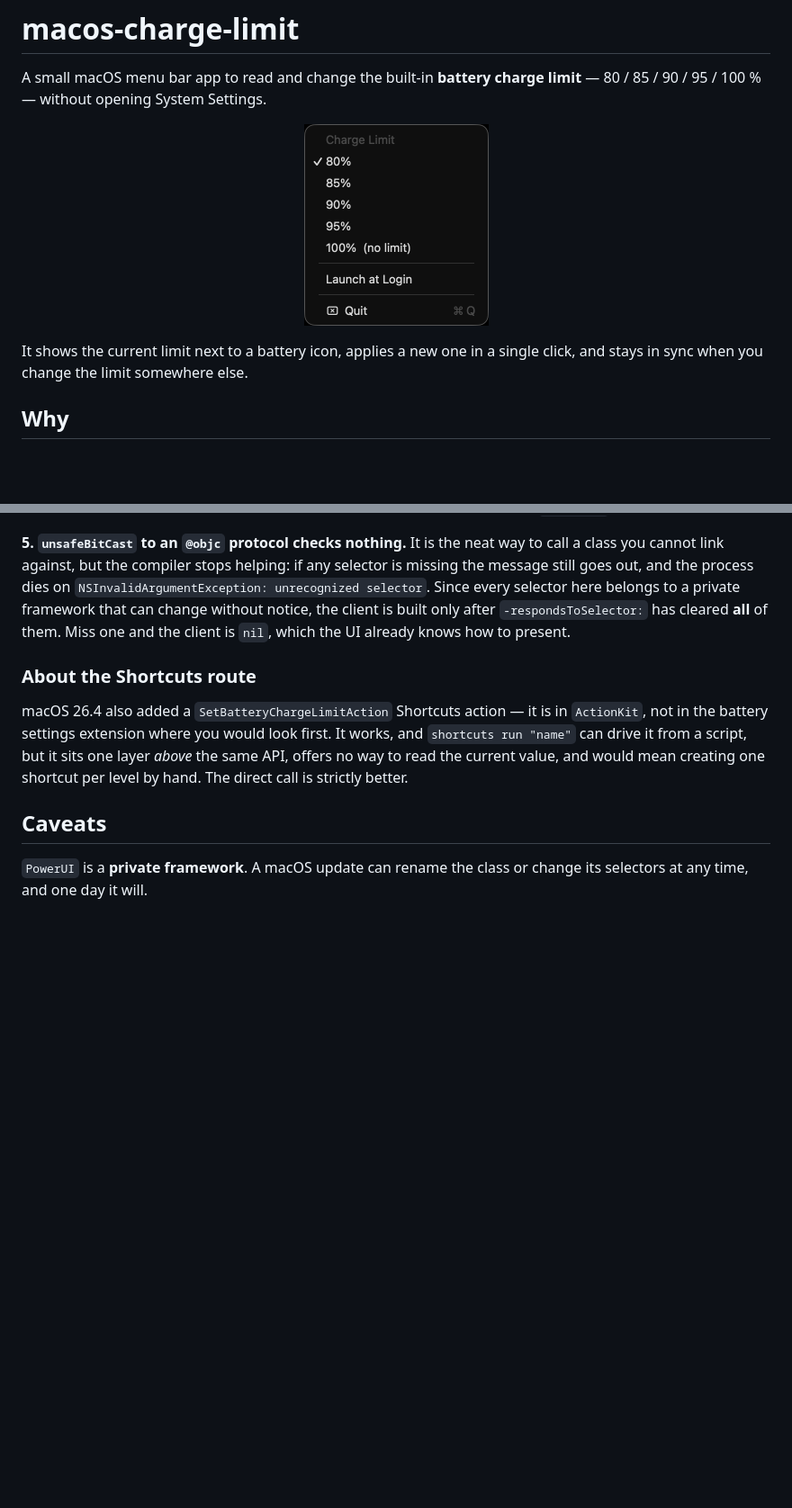
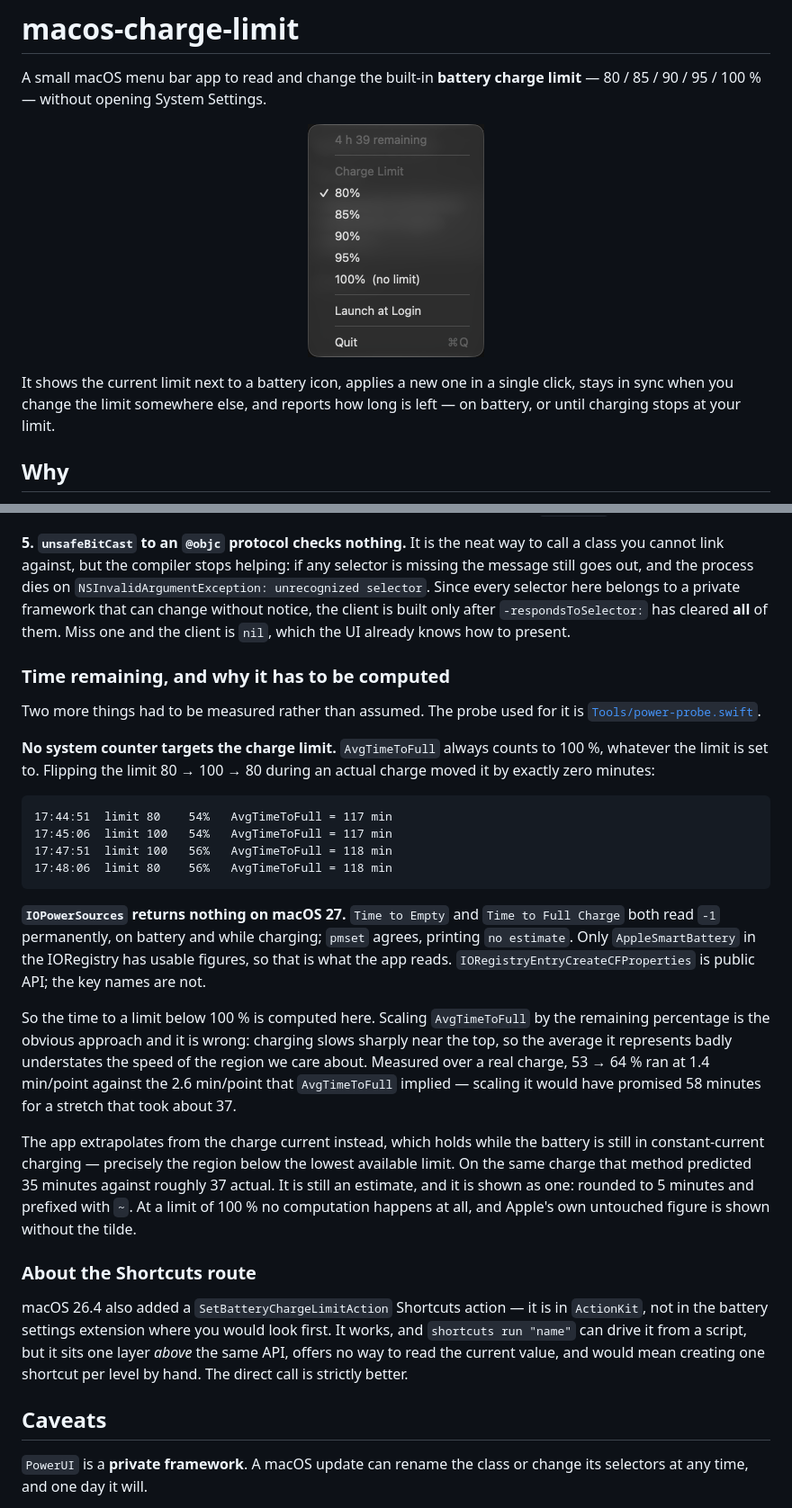
Before and after one commit to laatortuejaune/macos-charge-limit, a Markdown page: README.md, 2 parts joined by grey strips. Shown at 90% size. Rendered like a GitHub page; pictures changed too: docs/menu.png; blank space fills up the shorter version.

````diff
--- a/README.md
+++ b/README.md
@@ -4,11 +4,12 @@ A small macOS menu bar app to read and change the built-in **battery charge
 limit** — 80 / 85 / 90 / 95 / 100 % — without opening System Settings.
 
 <p align="center">
-  <img src="docs/menu.png" width="205" alt="The menu, showing the five levels with a checkmark on the active one">
+  <img src="docs/menu.png" width="196" alt="The menu, showing time remaining above the five charge levels with a checkmark on the active one">
 </p>
 
 It shows the current limit next to a battery icon, applies a new one in a single
-click, and stays in sync when you change the limit somewhere else.
+click, stays in sync when you change the limit somewhere else, and reports how
+long is left — on battery, or until charging stops at your limit.
 
 ## Why
 
@@ -139,6 +140,42 @@ belongs to a private framework that can change without notice, the client is
 built only after `-respondsToSelector:` has cleared **all** of them. Miss one and
 the client is `nil`, which the UI already knows how to present.
 
+### Time remaining, and why it has to be computed
+
+Two more things had to be measured rather than assumed. The probe used for it is
+[`Tools/power-probe.swift`](Tools/power-probe.swift).
+
+**No system counter targets the charge limit.** `AvgTimeToFull` always counts to
+100 %, whatever the limit is set to. Flipping the limit 80 → 100 → 80 during an
+actual charge moved it by exactly zero minutes:
+
+```
+17:44:51  limit 80    54%   AvgTimeToFull = 117 min
+17:45:06  limit 100   54%   AvgTimeToFull = 117 min
+17:47:51  limit 100   56%   AvgTimeToFull = 118 min
+17:48:06  limit 80    56%   AvgTimeToFull = 118 min
+```
+
+**`IOPowerSources` returns nothing on macOS 27.** `Time to Empty` and `Time to
+Full Charge` both read `-1` permanently, on battery and while charging; `pmset`
+agrees, printing `no estimate`. Only `AppleSmartBattery` in the IORegistry has
+usable figures, so that is what the app reads. `IORegistryEntryCreateCFProperties`
+is public API; the key names are not.
+
+So the time to a limit below 100 % is computed here. Scaling `AvgTimeToFull` by
+the remaining percentage is the obvious approach and it is wrong: charging slows
+sharply near the top, so the average it represents badly understates the speed of
+the region we care about. Measured over a real charge, 53 → 64 % ran at
+1.4 min/point against the 2.6 min/point that `AvgTimeToFull` implied — scaling it
+would have promised 58 minutes for a stretch that took about 37.
+
+The app extrapolates from the charge current instead, which holds while the
+battery is still in constant-current charging — precisely the region below the
+lowest available limit. On the same charge that method predicted 35 minutes
+against roughly 37 actual. It is still an estimate, and it is shown as one:
+rounded to 5 minutes and prefixed with `~`. At a limit of 100 % no computation
+happens at all, and Apple's own untouched figure is shown without the tilde.
+
 ### About the Shortcuts route
 
 macOS 26.4 also added a `SetBatteryChargeLimitAction` Shortcuts action — it is in
````
Also changed, not shown: other parts of README.md (+3 -0 lines), 5 other files.
